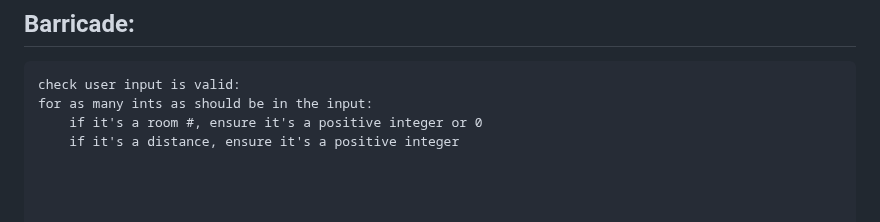
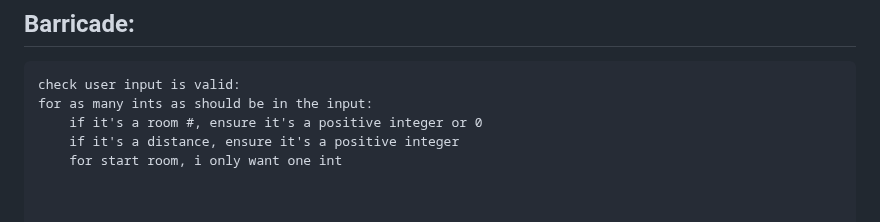
Before and after one commit to elianamusser/exploration, a Markdown page: doc/ErrorHandling.md, the part around one of its changes. Drawn GitHub-style.

Commit message:
doc/ErrorHandling.md updated from https://stackedit.io/

```diff
--- a/doc/ErrorHandling.md
+++ b/doc/ErrorHandling.md
@@ -115,7 +115,7 @@ check user input is valid:
 for as many ints as should be in the input:
 	if it's a room #, ensure it's a positive integer or 0
 	if it's a distance, ensure it's a positive integer
-
+	for start room, i only want one int
 
 
 
```
Also changed, not shown: other parts of doc/ErrorHandling.md (+5 -5 lines).
